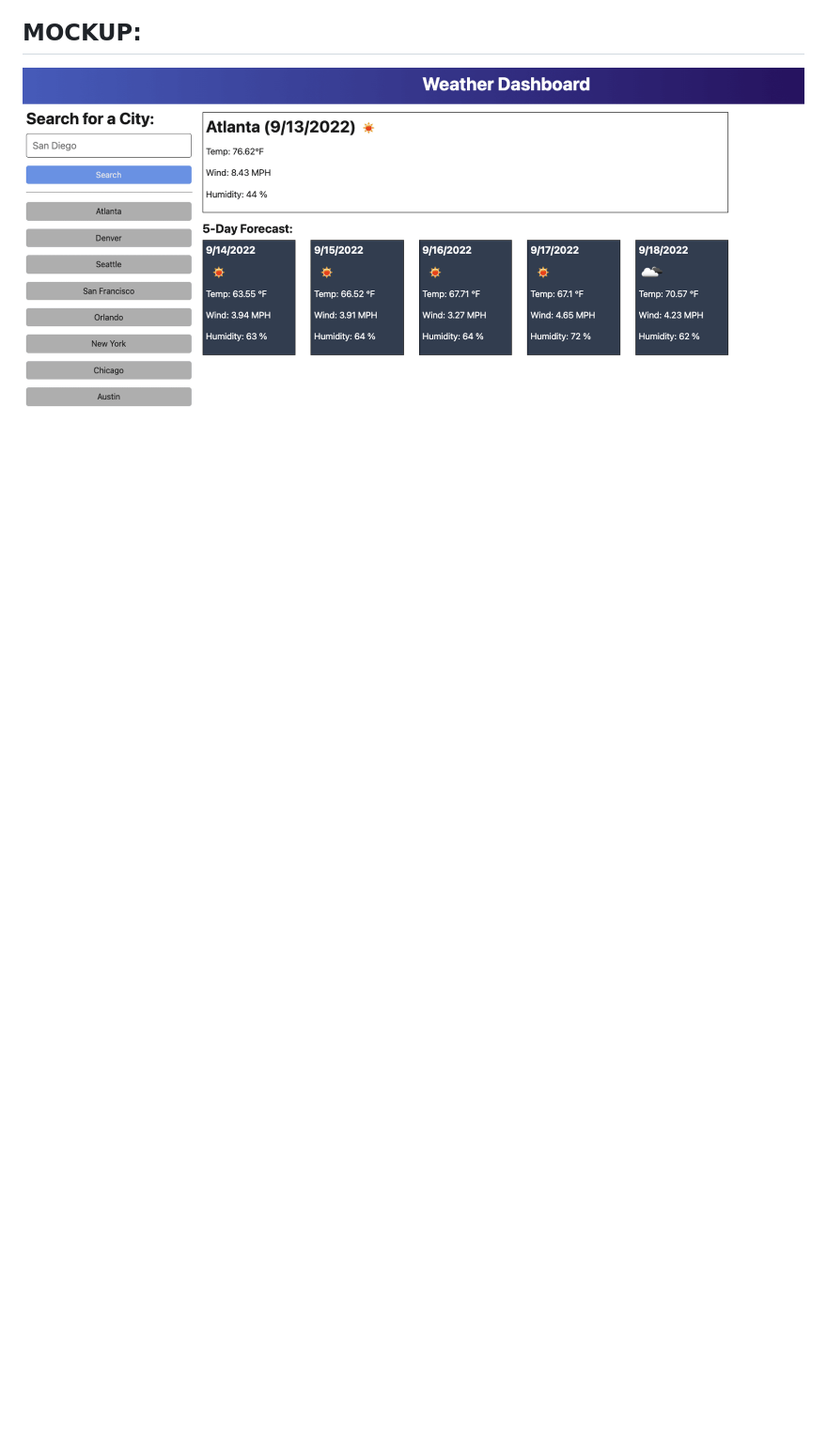
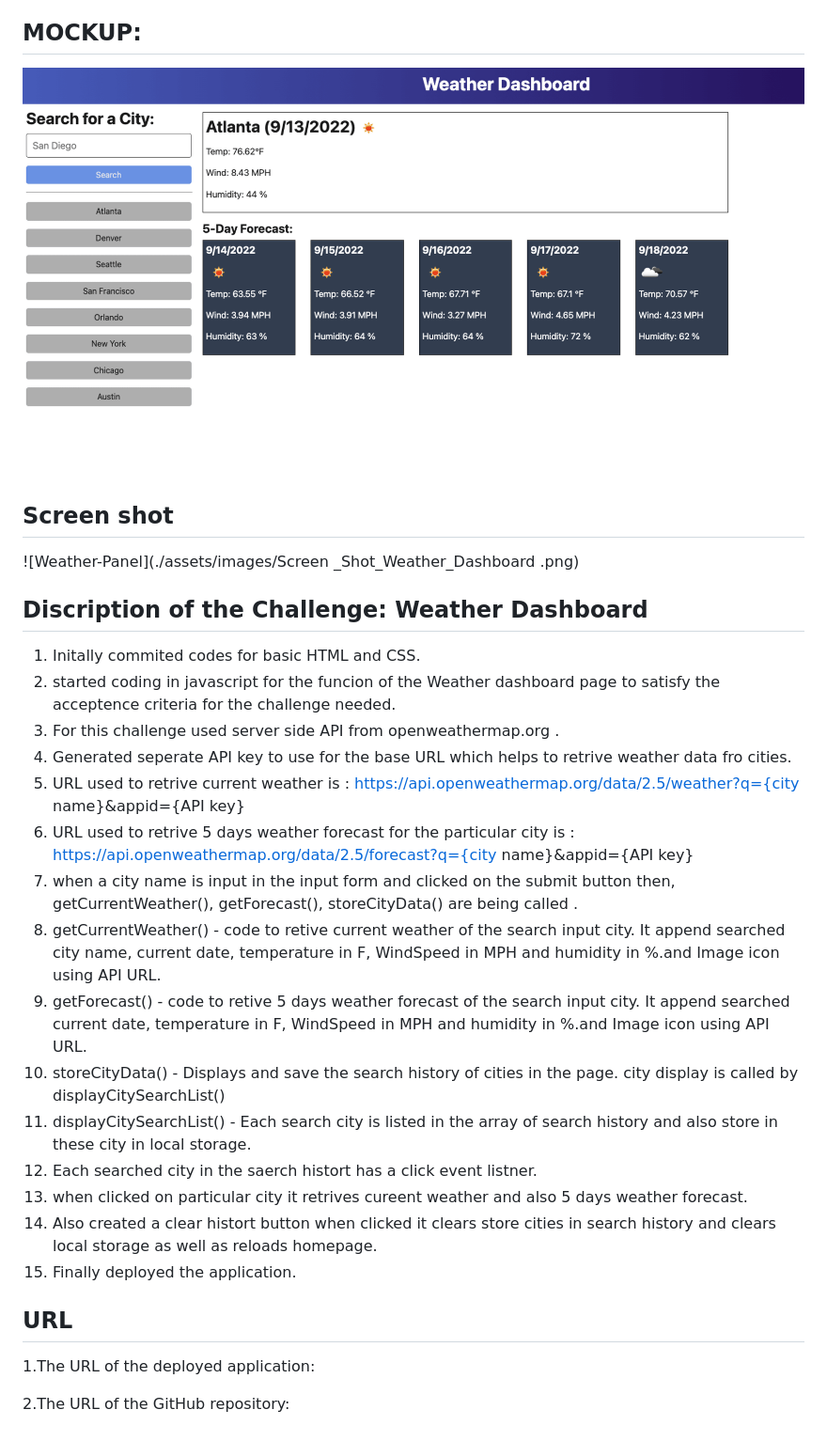
Before and after one commit to shruthisalimath/Weather-Panel, a Markdown page: README.md, the part around one of its changes. Shown at 94% size. Rendered like a GitHub page; blank space fills up the shorter version.

```diff
--- a/README.md
+++ b/README.md
@@ -22,3 +23,35 @@ THEN I am again presented with current and future conditions for that city
 ## MOCKUP:
 
 ![Weather-DashBoard](./assets/images/06-server-side-apis-homework-demo.png)
+
+## Screen shot
+ ![Weather-Panel](./assets/images/Screen _Shot_Weather_Dashboard .png)
+
+## Discription of the Challenge: Weather Dashboard
+1. Initally commited codes for basic HTML and CSS.
+2. started coding in javascript for the funcion of the Weather dashboard page to satisfy the acceptence criteria for the challenge needed.
+3. For this challenge used server side API from openweathermap.org .
+4. Generated seperate API key to use for the base URL which helps to retrive weather data fro cities.
+5. URL used to retrive current weather is :
+  https://api.openweathermap.org/data/2.5/weather?q={city name}&appid={API key}
+6. URL used to retrive 5 days weather forecast for the particular city is :
+  https://api.openweathermap.org/data/2.5/forecast?q={city name}&appid={API key}
+7. when a city name is input in the input form and clicked on the submit button then, getCurrentWeather(),
+  getForecast(), storeCityData() are being called .
+8. getCurrentWeather() - code to retive current weather of the search input city. It append searched
+   city name, current date, temperature in F, WindSpeed in MPH and humidity in %.and Image icon using API URL.
+9. getForecast() - code to retive 5 days weather forecast of the search input city. It append searched
+   current date, temperature in F, WindSpeed in MPH and humidity in %.and Image icon using API URL.
+10. storeCityData() - Displays and save the search history of cities in the page. city display is called by     displayCitySearchList()
+11. displayCitySearchList() - Each search city is listed in the array of  search history and also store in these city in local storage.
+12. Each searched city in the saerch histort has a click event listner.
+13. when clicked on particular city it retrives cureent weather and also 5 days weather forecast.
+14. Also created a clear histort button when clicked it clears store cities in search history and clears local storage as well as reloads homepage.
+15. Finally deployed the application.
+
+## URL
+1.The URL of the deployed application:
+
+
+
+2.The URL of the GitHub repository:
```
Also changed, not shown: other parts of README.md (+2 -1 lines), assets/images/Screen _Shot_Weather_Dashboard .png (added), 3 other files.
